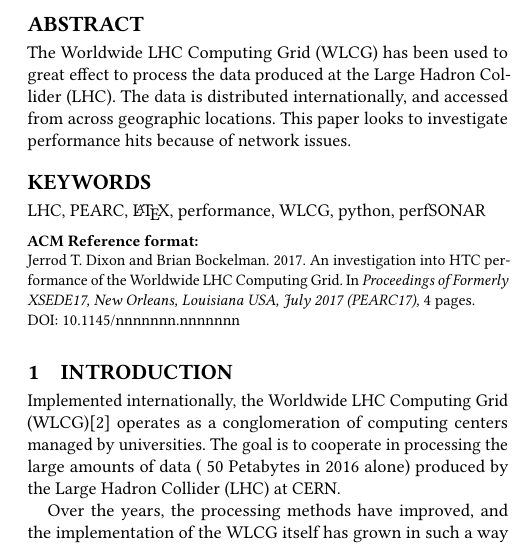
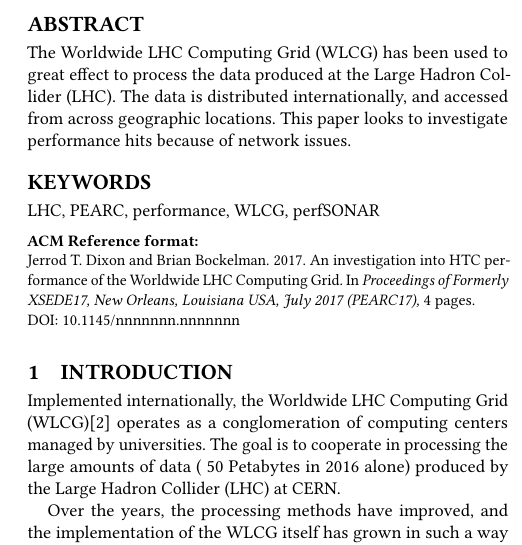
Before and after one commit to robogen/JerrodThesis, a LaTeX paper (PEARCpaper/pearc.tex): part of one column of page 1 of 4, cut so that both start at the same text. Compiled offline with pdfLaTeX.

Commit message:
Stageing

```diff
--- a/PEARCpaper/pearc.tex
+++ b/PEARCpaper/pearc.tex
@@ -45,7 +45,7 @@
 The Worldwide LHC Computing Grid (WLCG) has been used to great effect to process the data produced at the Large Hadron Collider (LHC). The data is distributed internationally, and accessed from across geographic locations. This paper looks to investigate performance hits because of network issues.
 \end{abstract}
 
-\keywords{LHC, PEARC, \LaTeX, performance, WLCG, python, perfSONAR}
+\keywords{LHC, PEARC, performance, WLCG, perfSONAR}
 
 \maketitle
 
```
